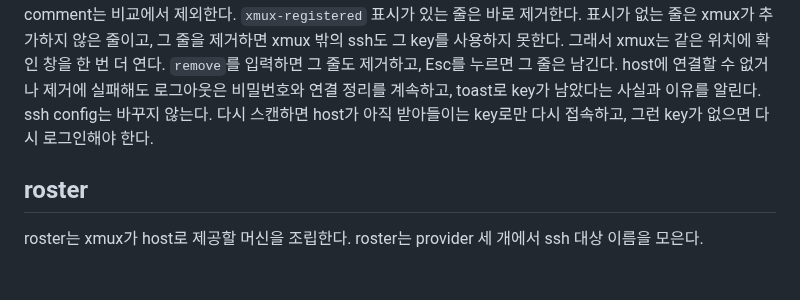
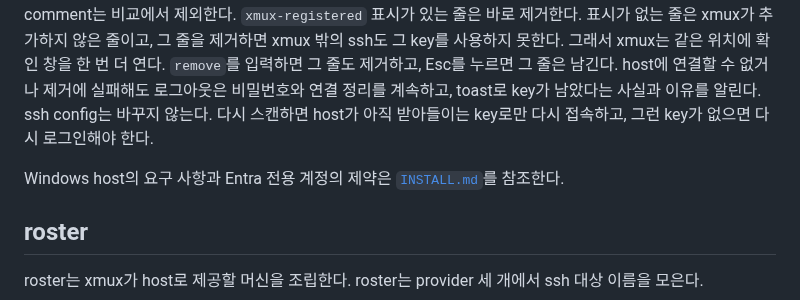
Before and after one commit to zer0ken/xmux, a Markdown page: README.ko.md, the part around the change. GitHub-like rendering; blank space fills up the shorter version.

Commit message:
docs: document Entra-only Windows host login limits
Co-Authored-By: Claude Opus 5.5 (1M context) <noreply@anthropic.com>

```diff
--- a/README.ko.md
+++ b/README.ko.md
@@ -283,6 +283,9 @@ Esc를 누르면 그 줄은 남긴다. host에 연결할 수 없거나 제거에
 않는다. 다시 스캔하면 host가 아직 받아들이는 key로만 다시 접속하고, 그런 key가 없으면 다시
 로그인해야 한다.
 
+Windows host의 요구 사항과 Entra 전용 계정의 제약은
+[`INSTALL.md`](INSTALL.md#windows-hosts)를 참조한다.
+
 ## roster
 
 roster는 xmux가 host로 제공할 머신을 조립한다. roster는 provider 세 개에서 ssh
```
Also changed, not shown: INSTALL.md (+47 -0 lines), README.md (+3 -0 lines).
